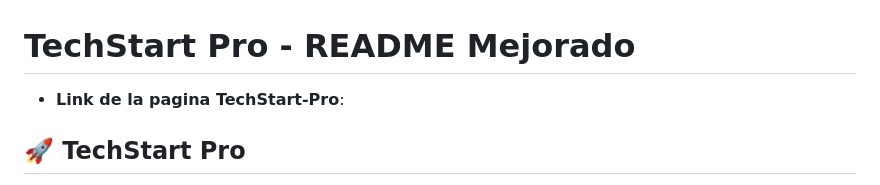
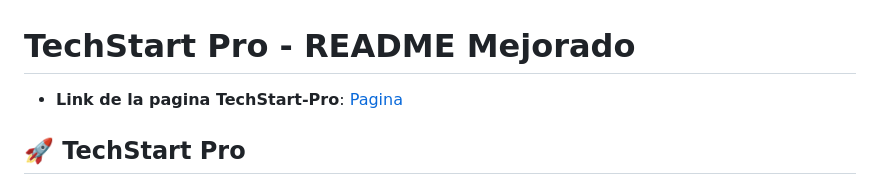
Before and after one commit to RodrigoVilla101/techstart-pro, a Markdown page: README.md, the part around the change. GitHub-like rendering.

Commit message:
Fix TechStart-Pro link in README
Se actualizó el enlace del proyecto en el README para que se muestre como 'Pagina' en lugar de una etiqueta vacía para mayor claridad.

```diff
--- a/README.md
+++ b/README.md
@@ -2,7 +2,7 @@
 
 
 # TechStart Pro - README Mejorado
-- **Link de la pagina TechStart-Pro**: [](https://techstart-pro.infinityfreeapp.com/)
+- **Link de la pagina TechStart-Pro**: [Pagina](https://techstart-pro.infinityfreeapp.com/)
 ## 🚀 TechStart Pro
 
 Una plataforma web completa de servicios tecnológicos desarrollada como proyecto académico para la Universidad Tecnológica de Aguascalientes. TechStart Pro combina una interfaz pública para mostrar servicios tecnológicos con un sistema administrativo robusto para la gestión de contenido.
```
